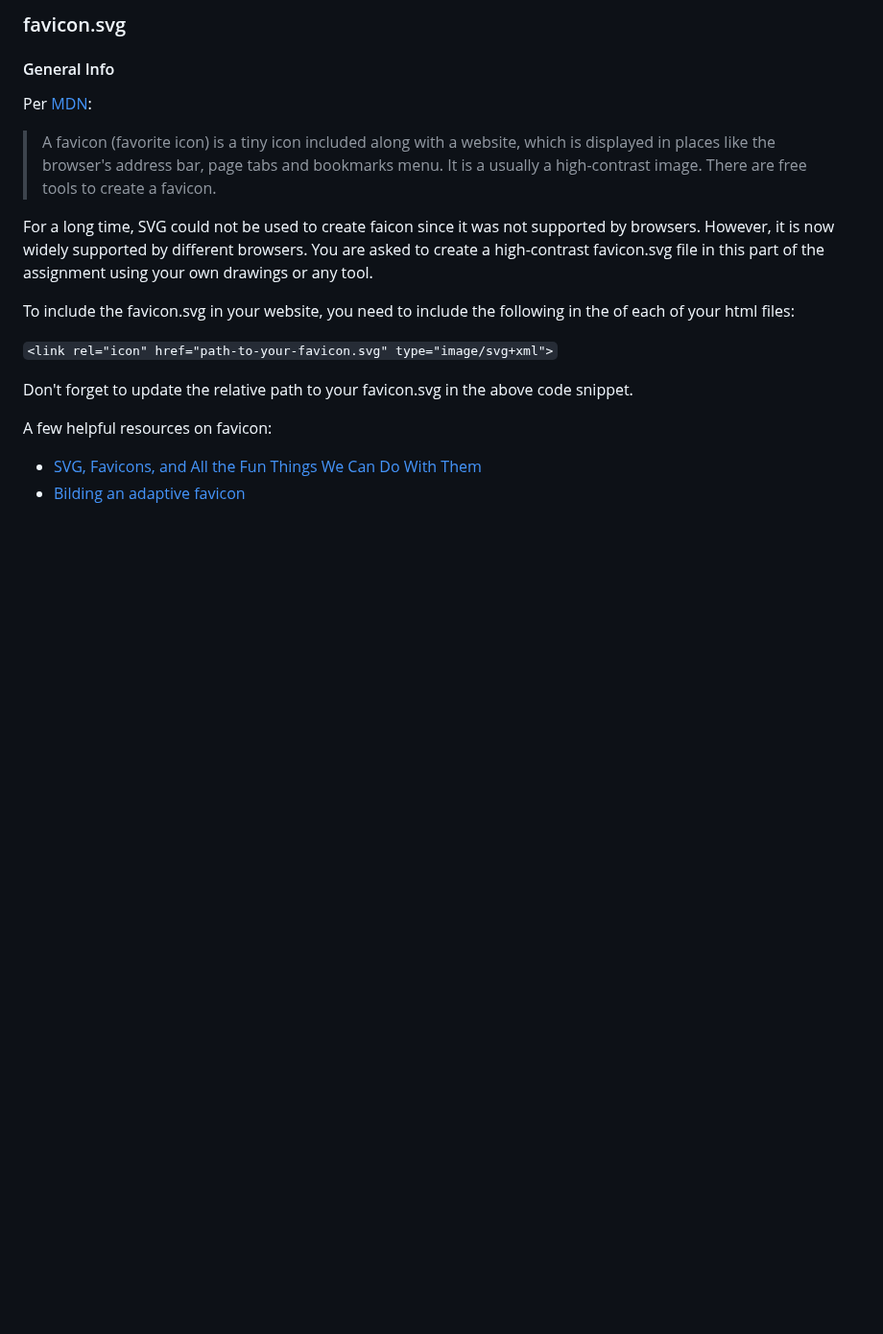
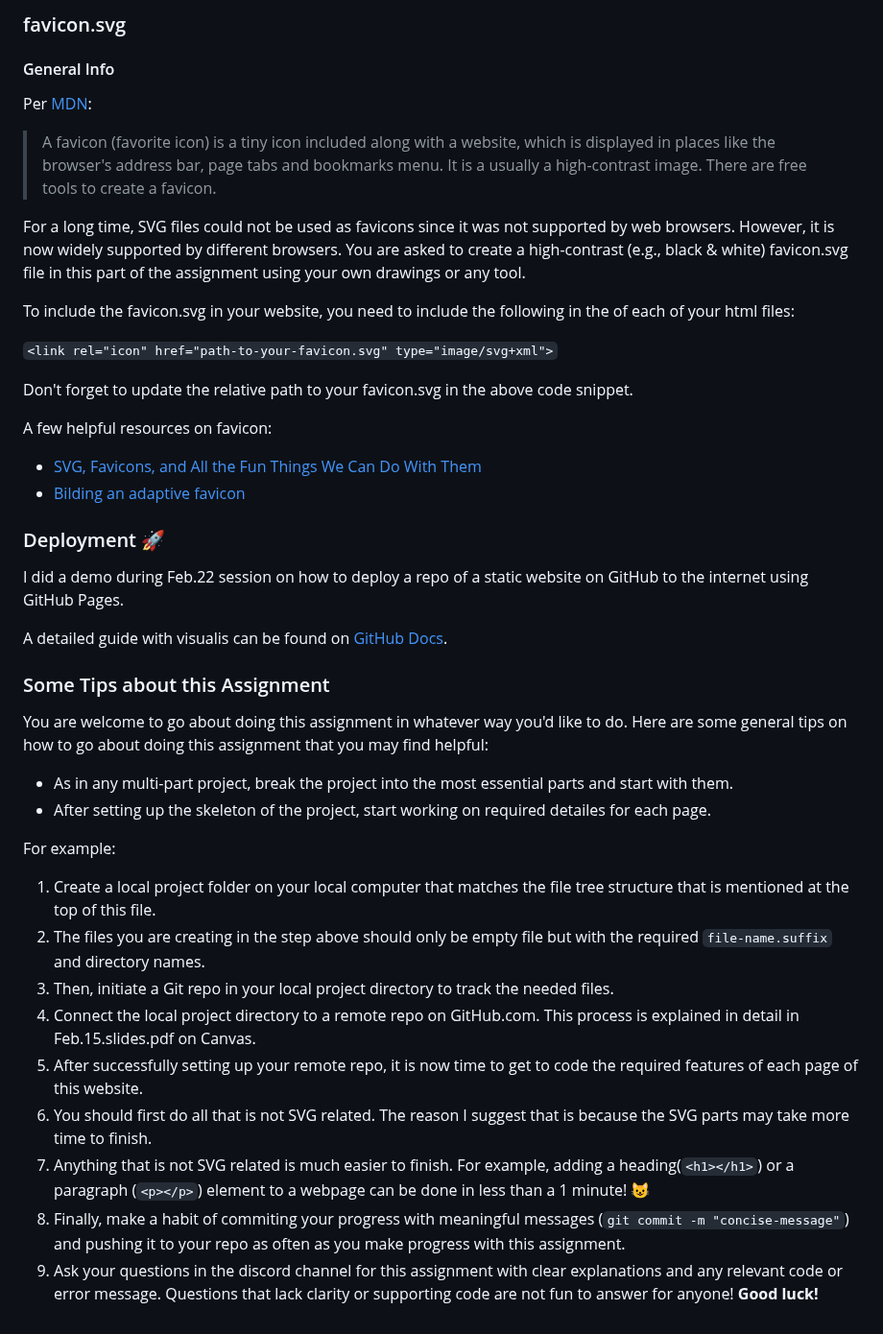
Before and after one commit to nina-mir/CSC317-assignments, a Markdown page: assignment-5/READme.md, the part around one of its changes. Shown at 96% size. Drawn GitHub-style; blank space fills up the shorter version.

````diff
--- a/assignment-5/READme.md
+++ b/assignment-5/READme.md
@@ -107,7 +112,7 @@ Per [MDN](https://developer.mozilla.org/en-US/docs/Glossary/Favicon):
 >   It is a usually a high-contrast image. There are free tools to create a favicon.
 
 
-For a long time, SVG could not be used to create faicon since it was not supported by browsers. However, it is now widely supported by different browsers. You are asked to create a high-contrast favicon.svg file in this part of the assignment using your own drawings or any tool.
+For a long time, SVG files could not be used as favicons since it was not supported by web browsers. However, it is now widely supported by different browsers. You are asked to create a high-contrast (e.g., black & white) favicon.svg file in this part of the assignment using your own drawings or any tool.
 
 
 To include the favicon.svg in your website, you need to include the following in the <head></head> of each of your html files:
@@ -119,3 +124,29 @@ Don't forget to update the relative path to your favicon.svg in the above code s
 A few helpful resources on favicon:
 -  [SVG, Favicons, and All the Fun Things We Can Do With Them](https://css-tricks.com/svg-favicons-and-all-the-fun-things-we-can-do-with-them/)
 -  [Bilding an adaptive favicon](https://web.dev/articles/building/an-adaptive-favicon#:~:text=This%20means%20if%20an%20SVG,light%20and%20dark%20user%20preferences.)
+
+### Deployment 🚀
+
+I did a demo during Feb.22 session on how to deploy a repo of a static website on GitHub to the internet using GitHub Pages.
+
+A detailed guide with visualis can be found on [GitHub Docs](https://docs.github.com/en/pages/getting-started-with-github-pages/creating-a-github-pages-site).
+
+### Some Tips about this Assignment
+
+You are welcome to go about doing this assignment in whatever way you'd like to do. Here are some general tips on how to go about doing this assignment that you may find helpful:
+
+- As in any multi-part project, break the project into the most essential parts and start with them.
+- After setting up the skeleton of the project, start working on required detailes for each page.
+
+
+For example:
+
+1. Create a local project folder on your local computer that matches the file tree structure that is mentioned at the top of this file.
+2. The files you are creating in the step above should only be empty file but with the required ```file-name.suffix``` and directory names.
+3. Then, initiate a Git repo in your local project directory to track the needed files.
+4. Connect the local project directory to a remote repo on GitHub.com. This process is explained in detail in Feb.15.slides.pdf on Canvas.
+5. After successfully setting up your remote repo, it is now time to get to code the required features of each page of this website.
+6. You should first do all that is not SVG related. The reason I suggest that is because the SVG parts may take more time to finish.
+7. Anything that is not SVG related is much easier to finish. For example, adding a heading(```<h1></h1>```) or a paragraph (```<p></p>```) element to a webpage can be done in less than a 1 minute! 😺
+8. Finally, make a habit of commiting your progress with meaningful messages (```git commit -m "concise-message"```) and pushing it to your repo as often as you make progress with this assignment.
+9. Ask your questions in the discord channel for this assignment with clear explanations and any relevant code or error message. Questions that lack clarity or supporting code are not fun to answer for anyone! **Good luck!**
````
Also changed, not shown: other parts of assignment-5/READme.md (+29 -24 lines).
